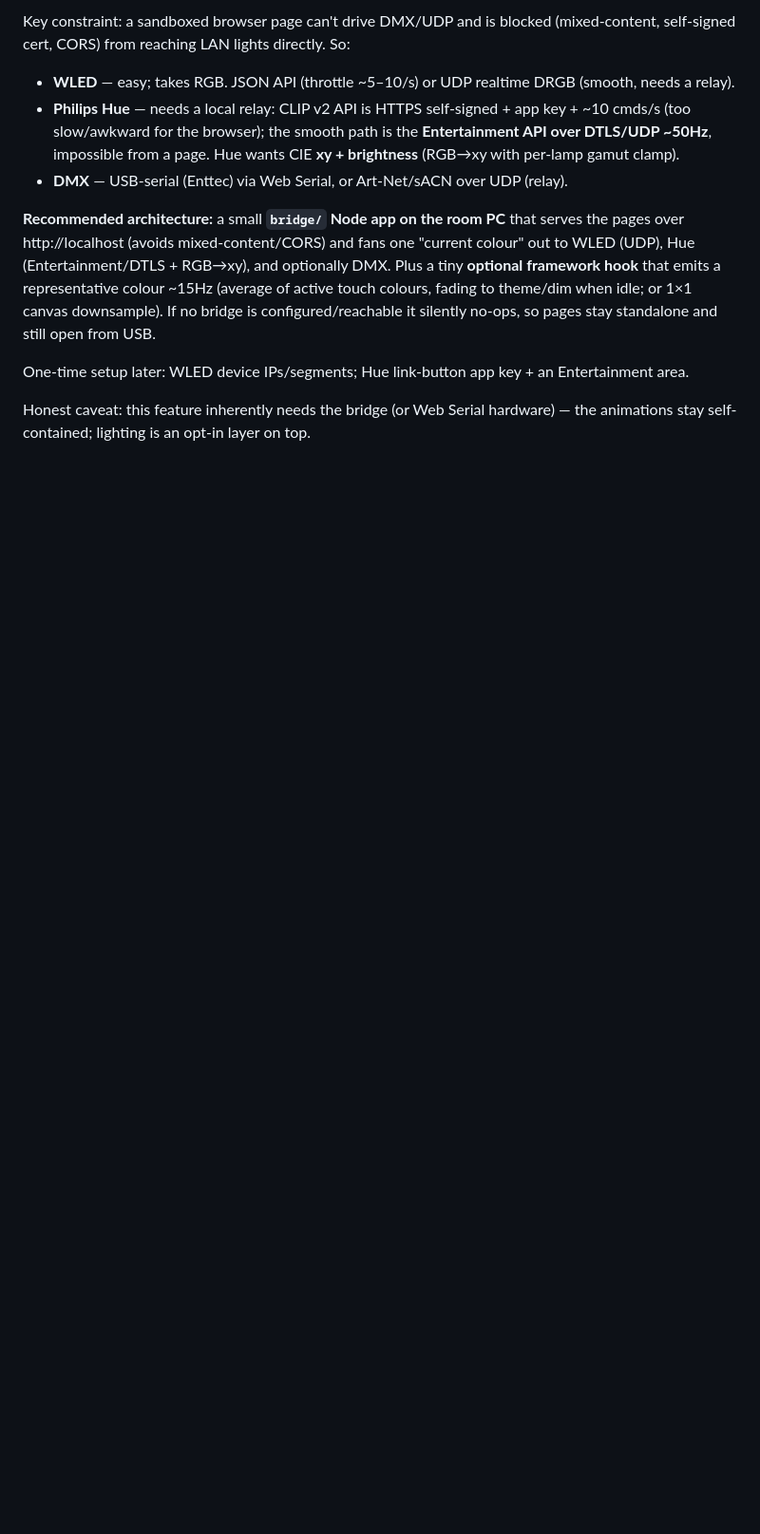
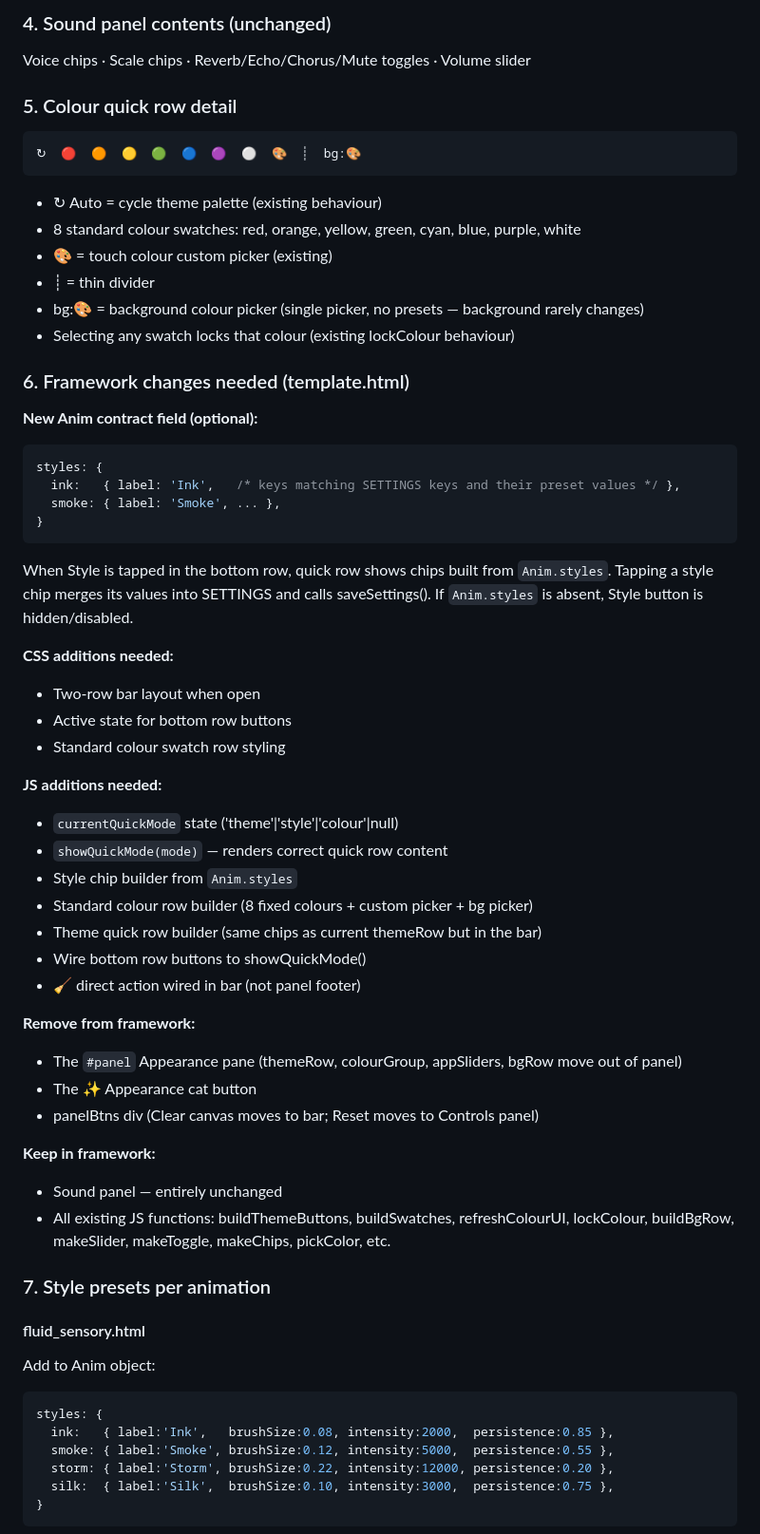
Before and after one commit to Magnatronic/touch, a Markdown page: NEXT_SESSION.md, the part around one of its changes. Shown at 95% size. Drawn GitHub-style; blank space fills up the shorter version.

````diff
--- a/NEXT_SESSION.md
+++ b/NEXT_SESSION.md
@@ -133,20 +79,65 @@ dominant on-screen colour.
 
-Key constraint: a sandboxed browser page can't drive DMX/UDP and is blocked (mixed-content,
-self-signed cert, CORS) from reaching LAN lights directly. So:
-- **WLED** — easy; takes RGB. JSON API (throttle ~5–10/s) or UDP realtime DRGB (smooth, needs a relay).
-- **Philips Hue** — needs a local relay: CLIP v2 API is HTTPS self-signed + app key + ~10 cmds/s
-  (too slow/awkward for the browser); the smooth path is the **Entertainment API over DTLS/UDP ~50Hz**,
-  impossible from a page. Hue wants CIE **xy + brightness** (RGB→xy with per-lamp gamut clamp).
-- **DMX** — USB-serial (Enttec) via Web Serial, or Art-Net/sACN over UDP (relay).
+### 4. Sound panel contents (unchanged)
+Voice chips · Scale chips · Reverb/Echo/Chorus/Mute toggles · Volume slider
 
-**Recommended architecture:** a small **`bridge/` Node app on the room PC** that serves the pages
-over http://localhost (avoids mixed-content/CORS) and fans one "current colour" out to WLED (UDP),
-Hue (Entertainment/DTLS + RGB→xy), and optionally DMX. Plus a tiny **optional framework hook** that
-emits a representative colour ~15Hz (average of active touch colours, fading to theme/dim when idle;
-or 1×1 canvas downsample). If no bridge is configured/reachable it silently no-ops, so pages stay
-standalone and still open from USB.
+### 5. Colour quick row detail
+```
+↻  🔴  🟠  🟡  🟢  🔵  🟣  ⚪  🎨  ┊  bg:🎨
+```
+- ↻ Auto = cycle theme palette (existing behaviour)
+- 8 standard colour swatches: red, orange, yellow, green, cyan, blue, purple, white
+- 🎨 = touch colour custom picker (existing)
+- ┊ = thin divider
+- bg:🎨 = background colour picker (single picker, no presets — background rarely changes)
+- Selecting any swatch locks that colour (existing lockColour behaviour)
 
-One-time setup later: WLED device IPs/segments; Hue link-button app key + an Entertainment area.
+### 6. Framework changes needed (template.html)
 
-Honest caveat: this feature inherently needs the bridge (or Web Serial hardware) — the animations
-stay self-contained; lighting is an opt-in layer on top.
+**New Anim contract field (optional):**
+```js
+styles: {
+  ink:   { label: 'Ink',   /* keys matching SETTINGS keys and their preset values */ },
+  smoke: { label: 'Smoke', ... },
+}
+```
+When Style is tapped in the bottom row, quick row shows chips built from `Anim.styles`.
+Tapping a style chip merges its values into SETTINGS and calls saveSettings().
+If `Anim.styles` is absent, Style button is hidden/disabled.
+
+**CSS additions needed:**
+- Two-row bar layout when open
+- Active state for bottom row buttons
+- Standard colour swatch row styling
+
+**JS additions needed:**
+- `currentQuickMode` state ('theme'|'style'|'colour'|null)
+- `showQuickMode(mode)` — renders correct quick row content
+- Style chip builder from `Anim.styles`
+- Standard colour row builder (8 fixed colours + custom picker + bg picker)
+- Theme quick row builder (same chips as current themeRow but in the bar)
+- Wire bottom row buttons to showQuickMode()
+- 🧹 direct action wired in bar (not panel footer)
+
+**Remove from framework:**
+- The `#panel` Appearance pane (themeRow, colourGroup, appSliders, bgRow move out of panel)
+- The ✨ Appearance cat button
+- panelBtns div (Clear canvas moves to bar; Reset moves to Controls panel)
+
+**Keep in framework:**
+- Sound panel — entirely unchanged
+- All existing JS functions: buildThemeButtons, buildSwatches, refreshColourUI, lockColour,
+  buildBgRow, makeSlider, makeToggle, makeChips, pickColor, etc.
+
+### 7. Style presets per animation
+
+#### fluid_sensory.html
+Add to Anim object:
+```js
+styles: {
+  ink:   { label:'Ink',   brushSize:0.08, intensity:2000,  persistence:0.85 },
+  smoke: { label:'Smoke', brushSize:0.12, intensity:5000,  persistence:0.55 },
+  storm: { label:'Storm', brushSize:0.22, intensity:12000, persistence:0.20 },
+  silk:  { label:'Silk',  brushSize:0.10, intensity:3000,  persistence:0.75 },
+}
+```
+
````
Also changed, not shown: other parts of NEXT_SESSION.md (+138 -99 lines).
